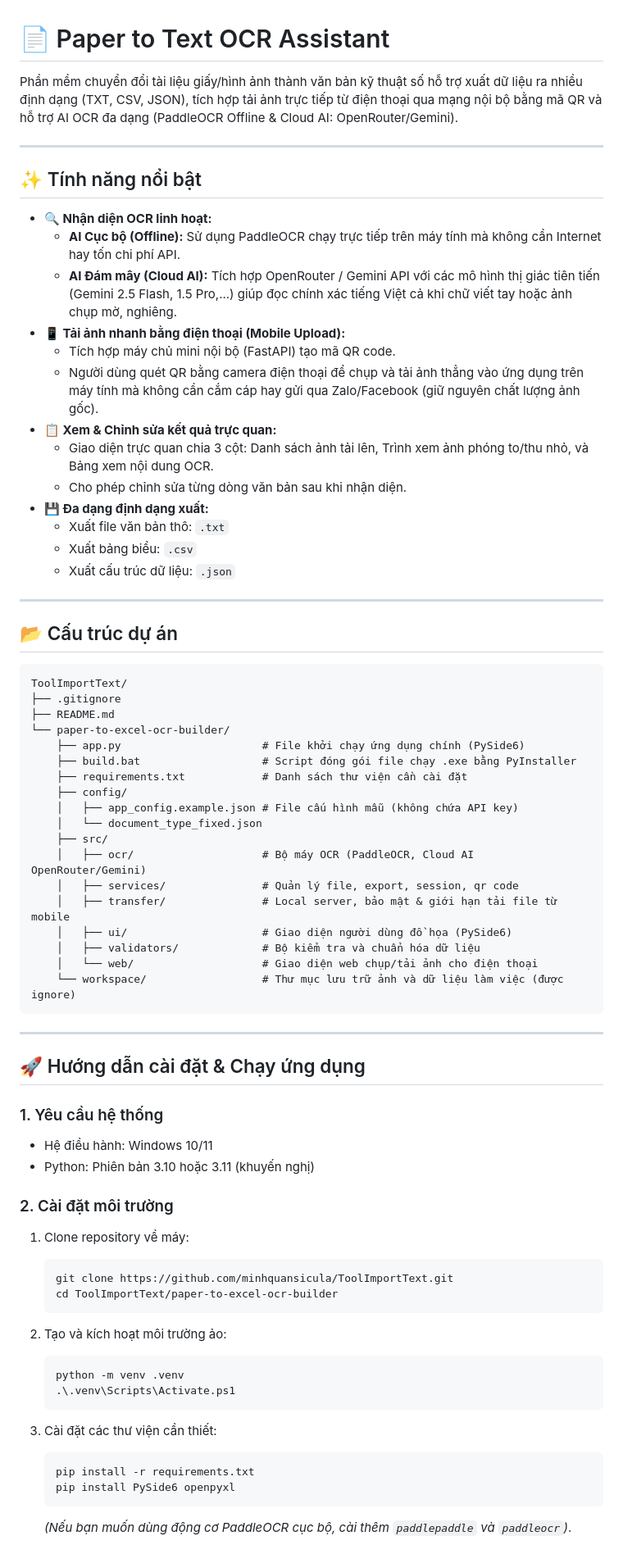
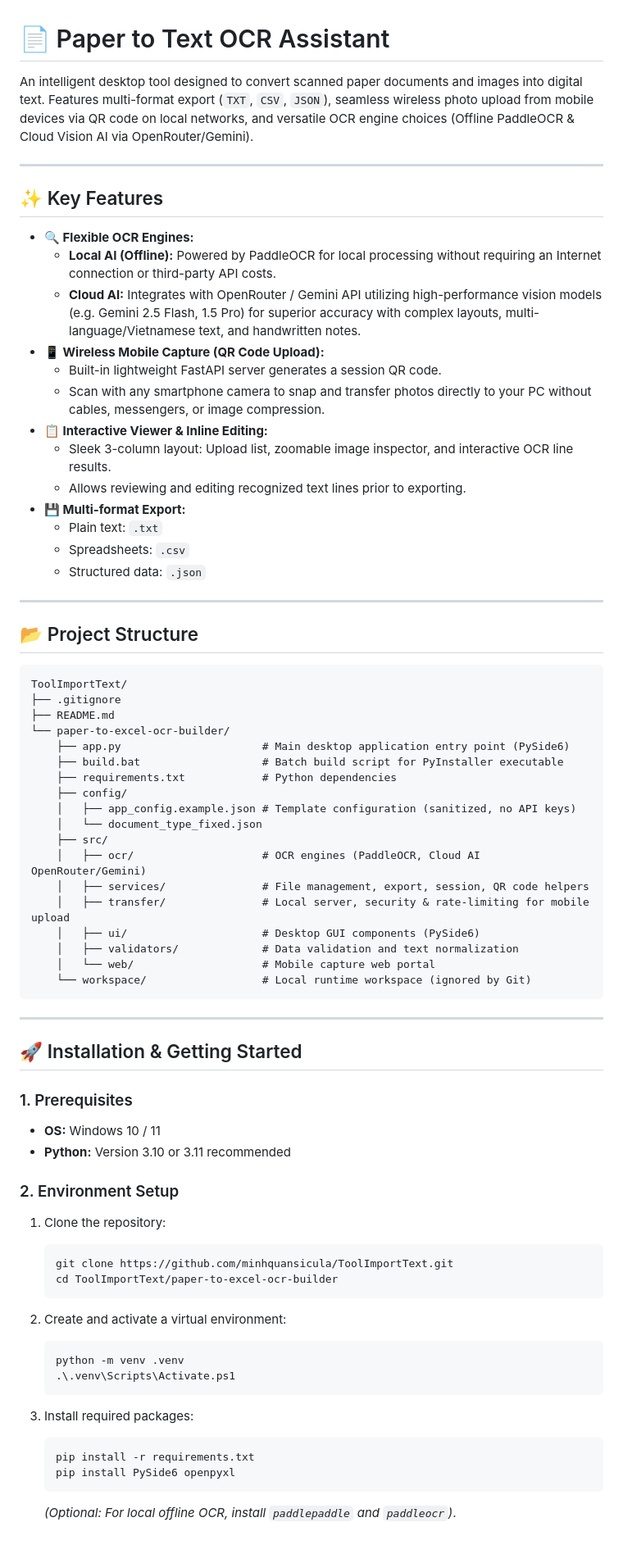
Before and after one commit to minhquansicula/ToolImportText, a Markdown page: README.md, the part around one of its changes. Shown at 82% size. Rendered like a GitHub page.

Commit message:
Update README.md in English

````diff
--- a/README.md
+++ b/README.md
@@ -1,75 +1,75 @@
 # 📄 Paper to Text OCR Assistant
 
-Phần mềm chuyển đổi tài liệu giấy/hình ảnh thành văn bản kỹ thuật số hỗ trợ xuất dữ liệu ra nhiều định dạng (TXT, CSV, JSON), tích hợp tải ảnh trực tiếp từ điện thoại qua mạng nội bộ bằng mã QR và hỗ trợ AI OCR đa dạng (PaddleOCR Offline & Cloud AI: OpenRouter/Gemini).
+An intelligent desktop tool designed to convert scanned paper documents and images into digital text. Features multi-format export (`TXT`, `CSV`, `JSON`), seamless wireless photo upload from mobile devices via QR code on local networks, and versatile OCR engine choices (Offline PaddleOCR & Cloud Vision AI via OpenRouter/Gemini).
 
 ---
 
-## ✨ Tính năng nổi bật
+## ✨ Key Features
 
-- **🔍 Nhận diện OCR linh hoạt:**
-  - **AI Cục bộ (Offline):** Sử dụng PaddleOCR chạy trực tiếp trên máy tính mà không cần Internet hay tốn chi phí API.
-  - **AI Đám mây (Cloud AI):** Tích hợp OpenRouter / Gemini API với các mô hình thị giác tiên tiến (Gemini 2.5 Flash, 1.5 Pro,...) giúp đọc chính xác tiếng Việt cả khi chữ viết tay hoặc ảnh chụp mờ, nghiêng.
-- **📱 Tải ảnh nhanh bằng điện thoại (Mobile Upload):**
-  - Tích hợp máy chủ mini nội bộ (FastAPI) tạo mã QR code.
-  - Người dùng quét QR bằng camera điện thoại để chụp và tải ảnh thẳng vào ứng dụng trên máy tính mà không cần cắm cáp hay gửi qua Zalo/Facebook (giữ nguyên chất lượng ảnh gốc).
-- **📋 Xem & Chỉnh sửa kết quả trực quan:**
-  - Giao diện trực quan chia 3 cột: Danh sách ảnh tải lên, Trình xem ảnh phóng to/thu nhỏ, và Bảng xem nội dung OCR.
-  - Cho phép chỉnh sửa từng dòng văn bản sau khi nhận diện.
-- **💾 Đa dạng định dạng xuất:**
-  - Xuất file văn bản thô: `.txt`
-  - Xuất bảng biểu: `.csv`
-  - Xuất cấu trúc dữ liệu: `.json`
+- **🔍 Flexible OCR Engines:**
+  - **Local AI (Offline):** Powered by PaddleOCR for local processing without requiring an Internet connection or third-party API costs.
+  - **Cloud AI:** Integrates with OpenRouter / Gemini API utilizing high-performance vision models (e.g. Gemini 2.5 Flash, 1.5 Pro) for superior accuracy with complex layouts, multi-language/Vietnamese text, and handwritten notes.
+- **📱 Wireless Mobile Capture (QR Code Upload):**
+  - Built-in lightweight FastAPI server generates a session QR code.
+  - Scan with any smartphone camera to snap and transfer photos directly to your PC without cables, messengers, or image compression.
+- **📋 Interactive Viewer & Inline Editing:**
+  - Sleek 3-column layout: Upload list, zoomable image inspector, and interactive OCR line results.
+  - Allows reviewing and editing recognized text lines prior to exporting.
+- **💾 Multi-format Export:**
+  - Plain text: `.txt`
+  - Spreadsheets: `.csv`
+  - Structured data: `.json`
 
 ---
 
-## 📂 Cấu trúc dự án
+## 📂 Project Structure
 
 ```text
 ToolImportText/
 ├── .gitignore
 ├── README.md
 └── paper-to-excel-ocr-builder/
-    ├── app.py                      # File khởi chạy ứng dụng chính (PySide6)
-    ├── build.bat                   # Script đóng gói file chạy .exe bằng PyInstaller
-    ├── requirements.txt            # Danh sách thư viện cần cài đặt
+    ├── app.py                      # Main desktop application entry point (PySide6)
+    ├── build.bat                   # Batch build script for PyInstaller executable
+    ├── requirements.txt            # Python dependencies
     ├── config/
-    │   ├── app_config.example.json # File cấu hình mẫu (không chứa API key)
+    │   ├── app_config.example.json # Template configuration (sanitized, no API keys)
     │   └── document_type_fixed.json
     ├── src/
-    │   ├── ocr/                    # Bộ máy OCR (PaddleOCR, Cloud AI OpenRouter/Gemini)
-    │   ├── services/               # Quản lý file, export, session, qr code
-    │   ├── transfer/               # Local server, bảo mật & giới hạn tải file từ mobile
-    │   ├── ui/                     # Giao diện người dùng đồ họa (PySide6)
-    │   ├── validators/             # Bộ kiểm tra và chuẩn hóa dữ liệu
-    │   └── web/                    # Giao diện web chụp/tải ảnh cho điện thoại
-    └── workspace/                  # Thư mục lưu trữ ảnh và dữ liệu làm việc (được ignore)
+    │   ├── ocr/                    # OCR engines (PaddleOCR, Cloud AI OpenRouter/Gemini)
+    │   ├── services/               # File management, export, session, QR code helpers
+    │   ├── transfer/               # Local server, security & rate-limiting for mobile upload
+    │   ├── ui/                     # Desktop GUI components (PySide6)
+    │   ├── validators/             # Data validation and text normalization
+    │   └── web/                    # Mobile capture web portal
+    └── workspace/                  # Local runtime workspace (ignored by Git)
 ```
 
 ---
 
-## 🚀 Hướng dẫn cài đặt & Chạy ứng dụng
+## 🚀 Installation & Getting Started
 
-### 1. Yêu cầu hệ thống
-- Hệ điều hành: Windows 10/11
-- Python: Phiên bản 3.10 hoặc 3.11 (khuyến nghị)
+### 1. Prerequisites
+- **OS:** Windows 10 / 11
+- **Python:** Version 3.10 or 3.11 recommended
 
-### 2. Cài đặt môi trường
-1. Clone repository về máy:
+### 2. Environment Setup
+1. Clone the repository:
    ```bash
    git clone https://github.com/minhquansicula/ToolImportText.git
    cd ToolImportText/paper-to-excel-ocr-builder
    ```
 
-2. Tạo và kích hoạt môi trường ảo:
+2. Create and activate a virtual environment:
    ```powershell
    python -m venv .venv
    .\.venv\Scripts\Activate.ps1
    ```
 
-3. Cài đặt các thư viện cần thiết:
+3. Install required packages:
    ```bash
    pip install -r requirements.txt
    pip install PySide6 openpyxl
    ```
-   *(Nếu bạn muốn dùng động cơ PaddleOCR cục bộ, cài thêm `paddlepaddle` và `paddleocr`)*.
+   *(Optional: For local offline OCR, install `paddlepaddle` and `paddleocr`)*.
 
````
Also changed, not shown: other parts of README.md (+20 -14 lines).
